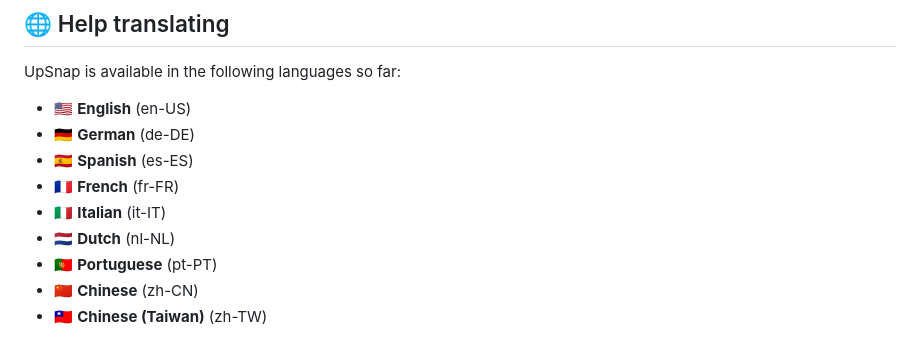
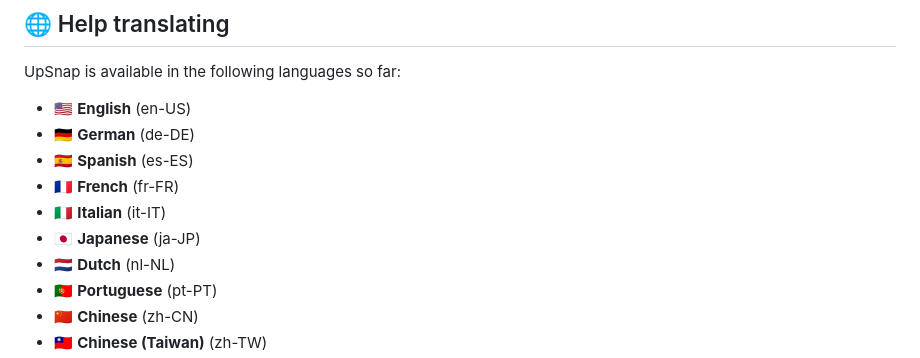
Before and after one commit to seriousm4x/UpSnap, a Markdown page: README.md, the part around the change. Drawn GitHub-style.

```diff
--- a/README.md
+++ b/README.md
@@ -132,6 +132,7 @@ UpSnap is available in the following languages so far:
 - 🇪🇸 **Spanish** (es-ES)
 - 🇫🇷 **French** (fr-FR)
 - 🇮🇹 **Italian** (it-IT)
+- 🇯🇵 **Japanese** (ja-JP)
 - 🇳🇱 **Dutch** (nl-NL)
 - 🇵🇹 **Portuguese** (pt-PT)
 - 🇨🇳 **Chinese** (zh-CN)
```
